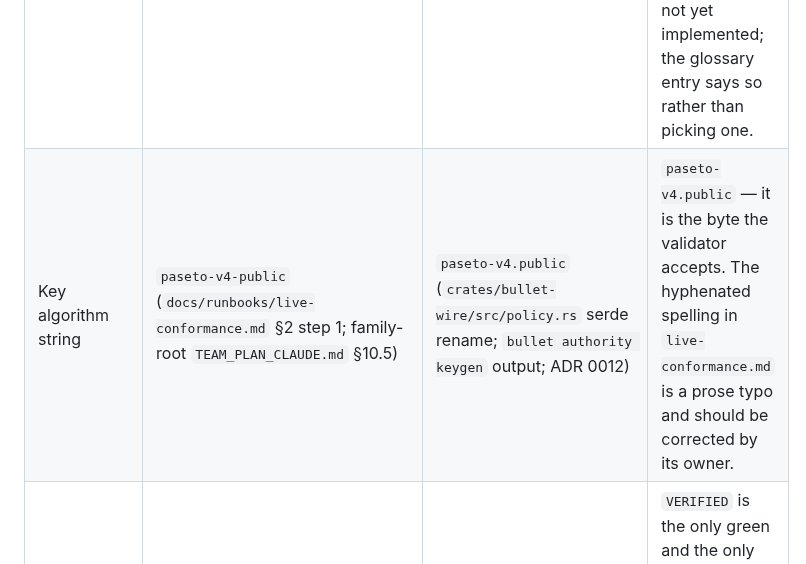
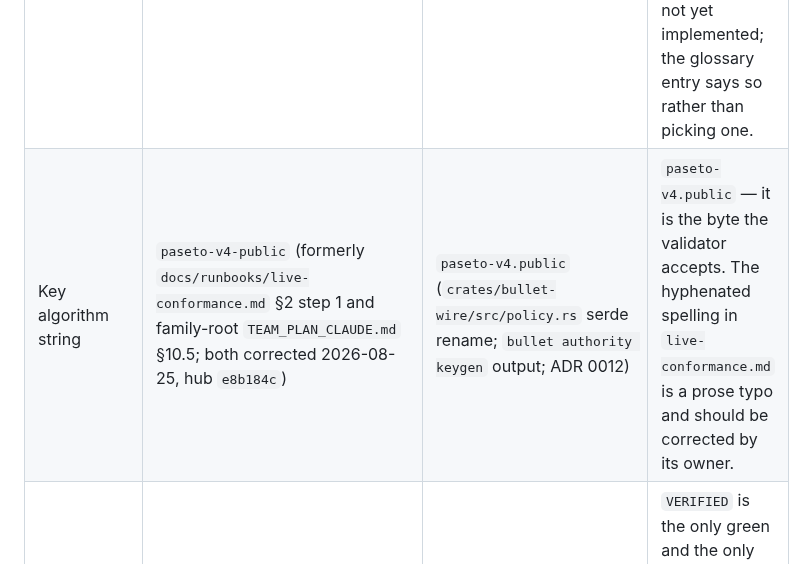
Before and after one commit to neverhuman/bullet-farm, a Markdown page: docs/glossary.md, the part around the change. Drawn GitHub-style.

Commit message:
docs(glossary): key-algorithm row records the corrected sources
Co-Authored-By: Claude Fable 5 <noreply@anthropic.com>
Claude-Session: https://claude.ai/code/session_012iew7ira5VGDA8JemrcYkK

```diff
--- a/docs/glossary.md
+++ b/docs/glossary.md
@@ -104,7 +104,7 @@ Sources: `crates/bullet-wire/src/ids.rs` (hub wire), `bullet-git/crates/bullet-g
 | Term | Definition A | Definition B | Chosen here, and why |
 | --- | --- | --- | --- |
 | CandidateId | "provenance-bound immutable software-change phenotype" (`docs/architecture/evolutionary-control.md`); "`ContentId` is distinct from provenance-bound `CandidateId`" (`docs/assurance/v1-closure-plan.md` frozen contract) | content-derived from change + tree + head; lineage subject and environment digest optional and outside the id (`bullet-git/crates/bullet-git-types/src/ids.rs`, `bullet-git/docs/architecture.md`) | Both are recorded: B is what the code computes today, A is the frozen V1 target. `release.md` already lists "provenance-complete Candidate identity" as open, so the documents agree that A is not yet implemented; the glossary entry says so rather than picking one. |
-| Key algorithm string | `paseto-v4-public` (`docs/runbooks/live-conformance.md` §2 step 1; family-root `TEAM_PLAN_CLAUDE.md` §10.5) | `paseto-v4.public` (`crates/bullet-wire/src/policy.rs` serde rename; `bullet authority keygen` output; ADR 0012) | `paseto-v4.public` — it is the byte the validator accepts. The hyphenated spelling in `live-conformance.md` is a prose typo and should be corrected by its owner. |
+| Key algorithm string | `paseto-v4-public` (formerly `docs/runbooks/live-conformance.md` §2 step 1 and family-root `TEAM_PLAN_CLAUDE.md` §10.5; both corrected 2026-08-25, hub `e8b184c`) | `paseto-v4.public` (`crates/bullet-wire/src/policy.rs` serde rename; `bullet authority keygen` output; ADR 0012) | `paseto-v4.public` — it is the byte the validator accepts. The hyphenated spelling in `live-conformance.md` is a prose typo and should be corrected by its owner. |
 | `CONFIRMED` | Portal lists spec §25 vocabulary `PENDING, CONFIRMED, FAILED, UNKNOWN, STALE, CONTRADICTORY` (`bullet-portal/docs/architecture.md`) | Kernel wire phases are `PENDING, APPLIED, VERIFIED, FAILED, UNKNOWN` (`apps/bullet-farmd/src/commands.rs`) | `VERIFIED` is the only green and the only wire name; `CONFIRMED` is retained as the spec's historical word for the same state and is not a wire value. |
 | `BLOCKED` | closure-plan slice statuses `LOCAL-BLOCKED` / `EXTERNAL-BLOCKED` | gate status `BLOCKED` with a separate `LOCAL`/`EXTERNAL` closability column (`check release`), and doctor's per-check `BLOCKED` | Same partition expressed at three granularities (slice, gate, diagnostic); no contradiction, but never sum them: only `check release` counts gates. |
 | `UNKNOWN` | persisted Kernel phase / `OUTCOME_UNKNOWN` / `EvidenceOutcome::Unknown` | Portal local `UNKNOWN` from transport or subject conflict | One epistemic meaning ("not proven either way") over different subjects; the entry keeps both because a local UNKNOWN is never written to the ledger. |
```
